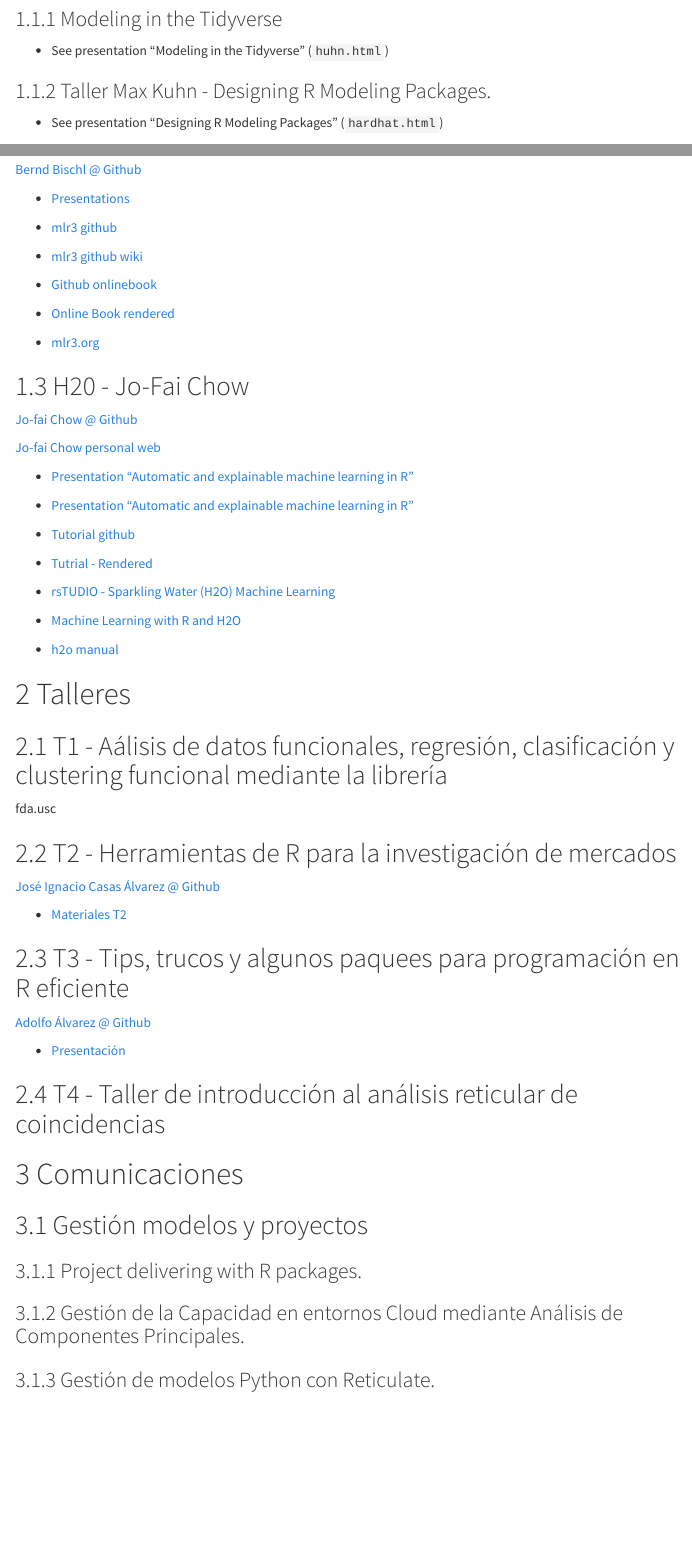
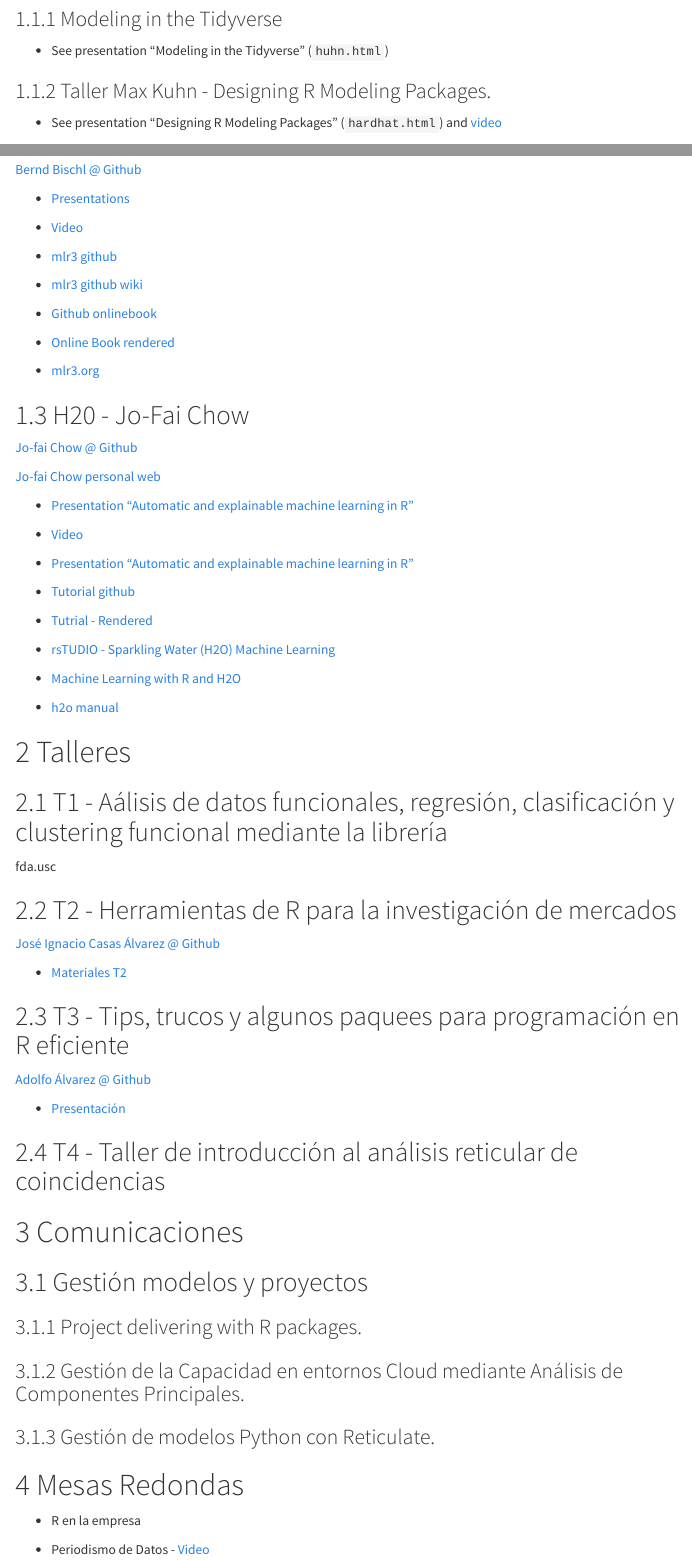
Before and after one commit to miguel-conde/XI_JR_Madrid, an R Markdown document (XI_JR_main.Rmd): the page in a window 1100 px wide, from 500 px down, and a second part further down, joined at a grey line. Rendered offline with R 4.5, knitr and Pandoc, with nearby package versions; menus at the side of the page are left out.

Commit message:
Videos UNED

```diff
--- a/XI_JR_main.Rmd
+++ b/XI_JR_main.Rmd
@@ -43,7 +43,7 @@
 
 ### Taller Max Kuhn - Designing R Modeling Packages.
 
-* See presentation "Designing R Modeling Packages" (`hardhat.html`)
+* See presentation "Designing R Modeling Packages" (`hardhat.html`) and [video](https://canal.uned.es/video/5dd25b9f5578f275e407dd88)
 
 
 ## MLR3 -  Bernd Bischl
@@ -53,6 +53,8 @@
 <!-- http://compstat-lmu.github.io/ -->
 
 * [Presentations](https://github.com/mlr-org/mlr-outreach/tree/master/2019_madrid)
+
+* [Video](https://canal.uned.es/video/5dd24ff05578f27597289c03)
 
 * [mlr3 github](https://github.com/mlr-org/mlr3)
 
@@ -73,6 +75,8 @@
 
 
 * [Presentation "Automatic and explainable machine learning in R"](https://docs.google.com/presentation/d/1ROL9omT2edThM15H6NLFphaDovI8gGcPb93RZBUTeyc/edit#slide=id.p1)
+
+* [Video](https://canal.uned.es/video/5dd276cc5578f2770532480a)
 
 * [Presentation "Automatic and explainable machine learning in R"](bit.ly/XIJRes_h2o_2019)
 
@@ -114,3 +118,9 @@
 ### Gestión de la Capacidad en entornos Cloud mediante Análisis de Componentes Principales.
 
 ### Gestión de modelos Python con Reticulate.
+
+# Mesas Redondas
+
+* R en la empresa
+
+* Periodismo de Datos - [Video](https://canal.uned.es/video/5dd277425578f2770602906e)
```
